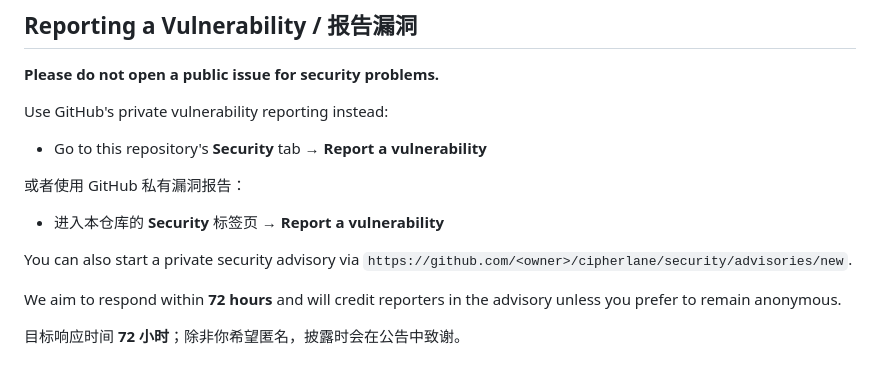
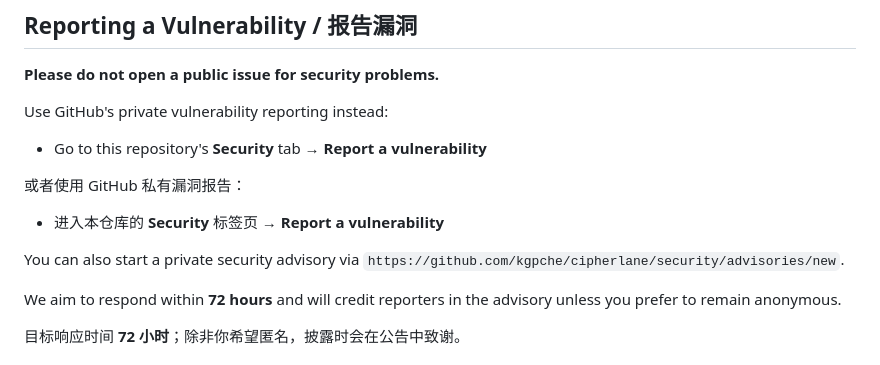
Before and after one commit to kgpche/cipherlane, a Markdown page: SECURITY.md, the part around the change. Drawn GitHub-style.

```diff
--- a/SECURITY.md
+++ b/SECURITY.md
@@ -16,7 +16,7 @@ Use GitHub's private vulnerability reporting instead:
 - 进入本仓库的 **Security** 标签页 → **Report a vulnerability**
 
 You can also start a private security advisory via
-`https://github.com/<owner>/cipherlane/security/advisories/new`.
+`https://github.com/kgpche/cipherlane/security/advisories/new`.
 
 We aim to respond within **72 hours** and will credit reporters in the
 advisory unless you prefer to remain anonymous.
```
Also changed, not shown: README.md (+4 -3 lines), README.zh-CN.md (+4 -3 lines), docs/screenshots/landing.png, docs/screenshots/recv-text.png, docs/screenshots/send-done.png, 1 other file.
